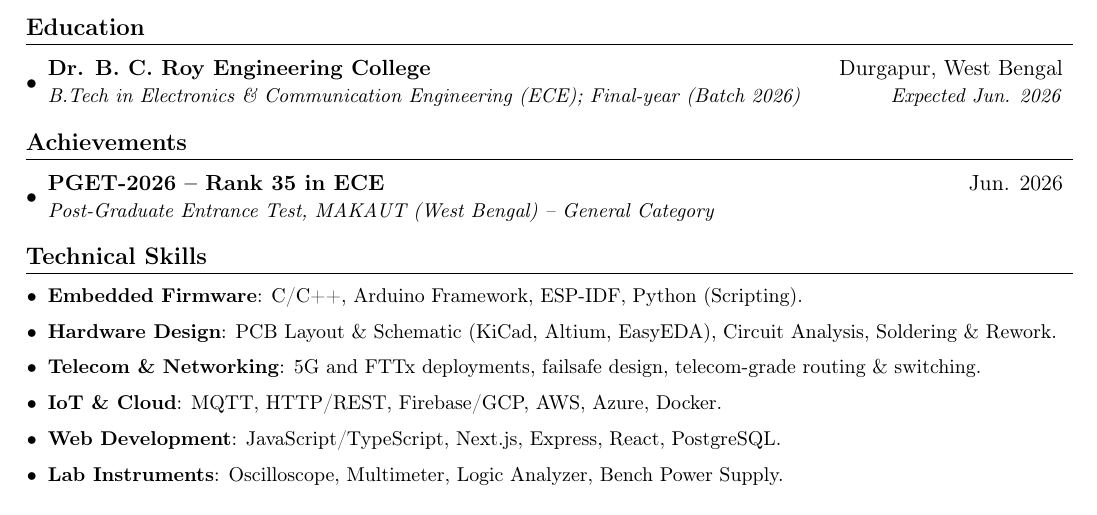
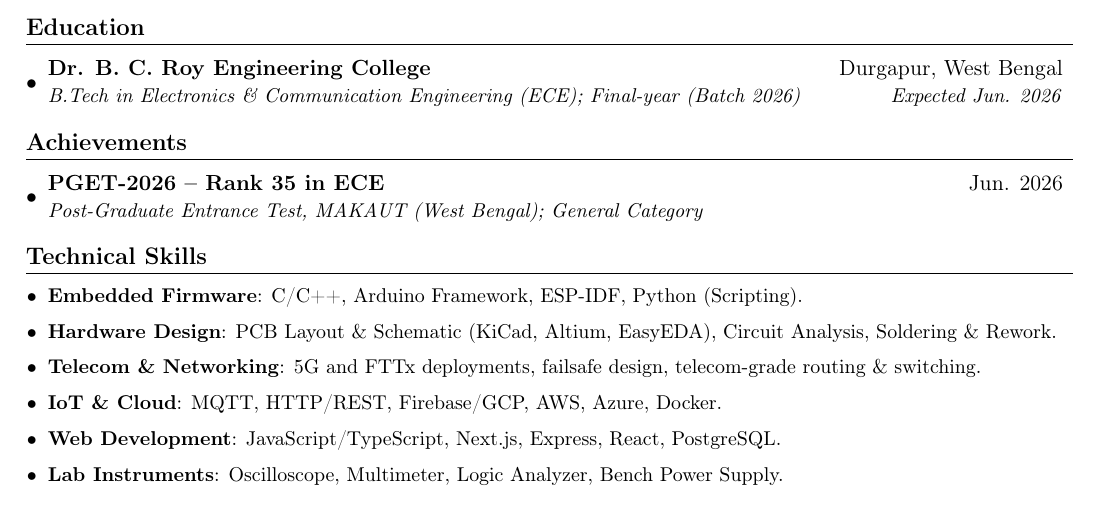
Before and after one commit to SupratimRK/resume, a LaTeX CV (resume.tex): part of the page, cut so that both start at the same text. Compiled offline with pdfLaTeX.

Commit message:
docs: update PGET-2026 entry formatting in resume source and PDF

```diff
--- a/resume.tex
+++ b/resume.tex
@@ -113,7 +113,7 @@
   \resumeSubHeadingListStart
     \resumeSubheading
       {\href{https://drive.google.com/file/d/1WjnZQDXAXUkP2DxdKYVviJpTZFbXsXyf/view?usp=drive_link}{PGET-2026 -- Rank \textbf{35} in ECE}}{Jun. 2026}
-      {Post-Graduate Entrance Test, MAKAUT (West Bengal) -- General Category}{}
+      {Post-Graduate Entrance Test, MAKAUT (West Bengal); General Category}{}
   \resumeSubHeadingListEnd
 
 
```
Also changed, not shown: resume.pdf.
